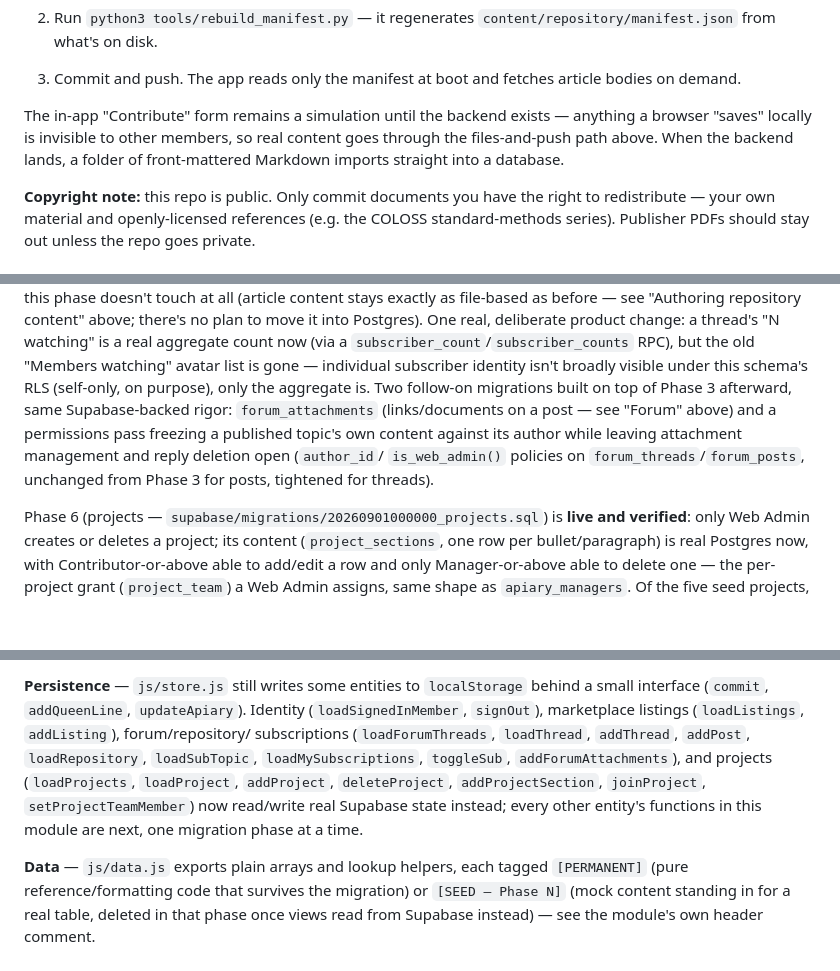
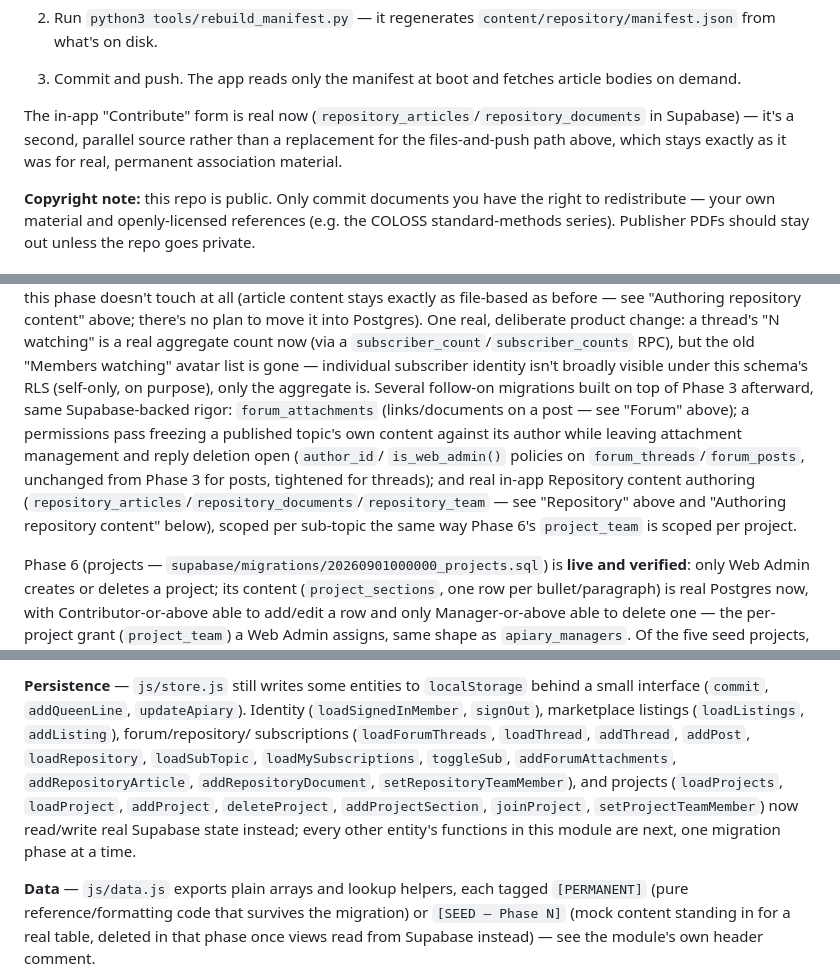
Before and after one commit to gronk709/aqbbaCollab, a Markdown page: README.md, 3 parts joined by grey strips. Rendered like a GitHub page; blank space fills up the shorter version.

```diff
--- a/README.md
+++ b/README.md
@@ -278,10 +295,10 @@ material:
 3. Commit and push. The app reads only the manifest at boot and fetches article bodies
    on demand.
 
-The in-app "Contribute" form remains a simulation until the backend exists — anything a
-browser "saves" locally is invisible to other members, so real content goes through the
-files-and-push path above. When the backend lands, a folder of front-mattered Markdown
-imports straight into a database.
+The in-app "Contribute" form is real now (`repository_articles`/`repository_documents`
+in Supabase) — it's a second, parallel source rather than a replacement for the
+files-and-push path above, which stays exactly as it was for real, permanent
+association material.
 
 **Copyright note:** this repo is public. Only commit documents you have the right to
 redistribute — your own material and openly-licensed references (e.g. the COLOSS
@@ -351,12 +368,15 @@ plan to move it into Postgres). One real, deliberate product change: a thread's
 watching" is a real aggregate count now (via a `subscriber_count`/`subscriber_counts`
 RPC), but the old "Members watching" avatar list is gone — individual subscriber
 identity isn't broadly visible under this schema's RLS (self-only, on purpose), only the
-aggregate is. Two follow-on migrations built on top of Phase 3 afterward, same
+aggregate is. Several follow-on migrations built on top of Phase 3 afterward, same
 Supabase-backed rigor: `forum_attachments` (links/documents on a post — see "Forum"
-above) and a permissions pass freezing a published topic's own content against its
+above); a permissions pass freezing a published topic's own content against its
 author while leaving attachment management and reply deletion open (`author_id`/
 `is_web_admin()` policies on `forum_threads`/`forum_posts`, unchanged from Phase 3 for
-posts, tightened for threads).
+posts, tightened for threads); and real in-app Repository content authoring
+(`repository_articles`/`repository_documents`/`repository_team` — see "Repository"
+above and "Authoring repository content" below), scoped per sub-topic the same way
+Phase 6's `project_team` is scoped per project.
 
 Phase 6 (projects — `supabase/migrations/20260901000000_projects.sql`) is **live and
 verified**: only Web Admin creates or deletes a project; its content
@@ -434,10 +454,12 @@ a later migration phase.
 small interface (`commit`, `addQueenLine`, `updateApiary`). Identity (`loadSignedInMember`,
 `signOut`), marketplace listings (`loadListings`, `addListing`), forum/repository/
 subscriptions (`loadForumThreads`, `loadThread`, `addThread`, `addPost`, `loadRepository`,
-`loadSubTopic`, `loadMySubscriptions`, `toggleSub`, `addForumAttachments`), and projects
-(`loadProjects`, `loadProject`, `addProject`, `deleteProject`, `addProjectSection`,
-`joinProject`, `setProjectTeamMember`) now read/write real Supabase state instead; every
-other entity's functions in this module are next, one migration phase at a time.
+`loadSubTopic`, `loadMySubscriptions`, `toggleSub`, `addForumAttachments`,
+`addRepositoryArticle`, `addRepositoryDocument`, `setRepositoryTeamMember`), and
+projects (`loadProjects`, `loadProject`, `addProject`, `deleteProject`,
+`addProjectSection`, `joinProject`, `setProjectTeamMember`) now read/write real
+Supabase state instead; every other entity's functions in this module are next, one
+migration phase at a time.
 
 **Data** — `js/data.js` exports plain arrays and lookup helpers, each tagged `[PERMANENT]`
 (pure reference/formatting code that survives the migration) or `[SEED — Phase N]` (mock
```
Also changed, not shown: other parts of README.md (+35 -18 lines).
